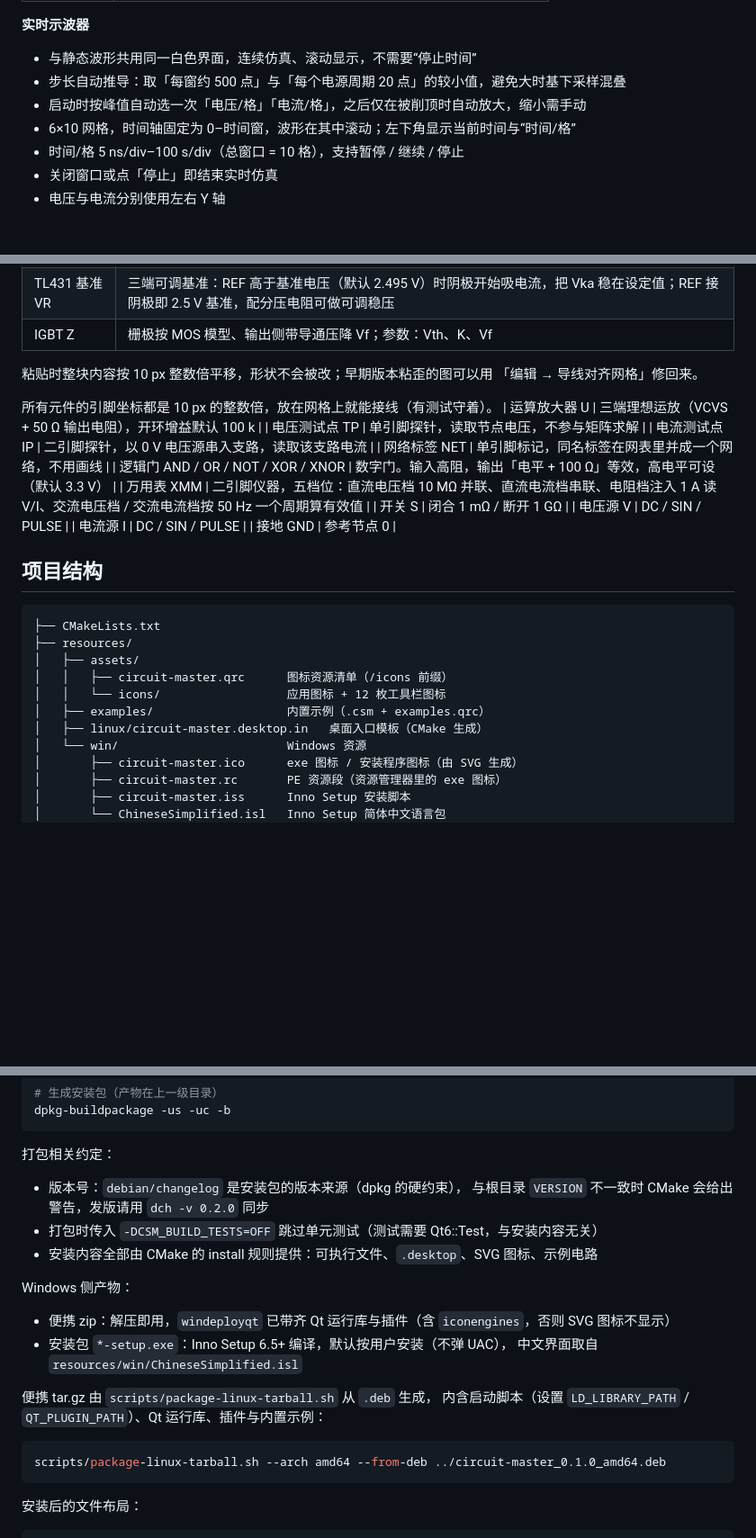
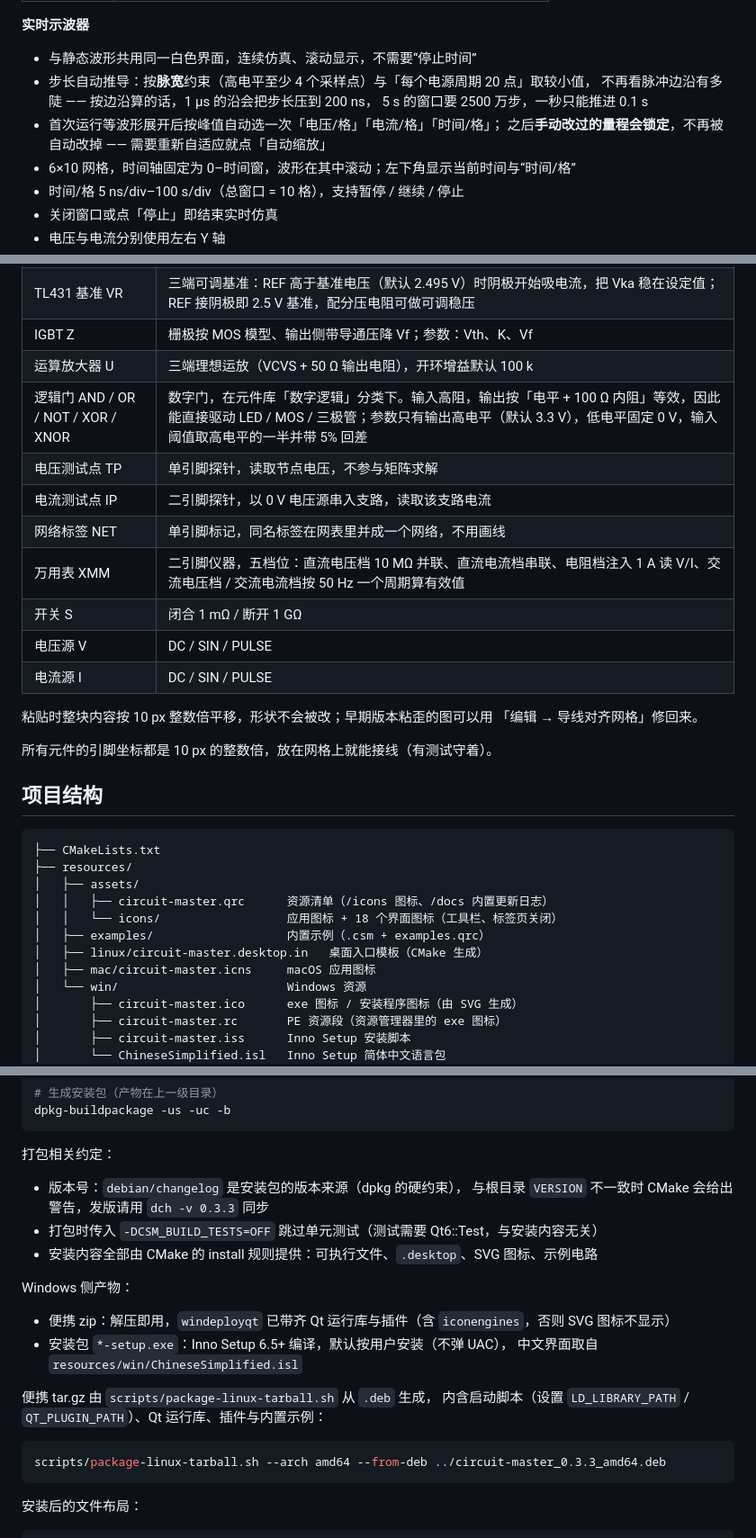
Before and after one commit to lhdjply/circuit-master, a Markdown page: README.md, 3 parts joined by grey strips. Shown at 90% size. Drawn GitHub-style; blank space fills up the shorter version.

````diff
--- a/README.md
+++ b/README.md
@@ -47,8 +49,11 @@
 **实时示波器**
 
 - 与静态波形共用同一白色界面，连续仿真、滚动显示，不需要“停止时间”
-- 步长自动推导：取「每窗约 500 点」与「每个电源周期 20 点」的较小值，避免大时基下采样混叠
-- 启动时按峰值自动选一次「电压/格」「电流/格」，之后仅在被削顶时自动放大，缩小需手动
+- 步长自动推导：按**脉宽**约束（高电平至少 4 个采样点）与「每个电源周期 20 点」取较小值，
+  不再看脉冲边沿有多陡 —— 按边沿算的话，1 µs 的沿会把步长压到 200 ns，
+  5 s 的窗口要 2500 万步，一秒只能推进 0.1 s
+- 首次运行等波形展开后按峰值自动选一次「电压/格」「电流/格」「时间/格」；
+  之后**手动改过的量程会锁定**，不再被自动改掉 —— 需要重新自适应就点「自动缩放」
 - 6×10 网格，时间轴固定为 0–时间窗，波形在其中滚动；左下角显示当前时间与“时间/格”
 - 时间/格 5 ns/div–100 s/div（总窗口 = 10 格），支持暂停 / 继续 / 停止
 - 关闭窗口或点「停止」即结束实时仿真
@@ -282,21 +299,20 @@ ctest --test-dir build --output-on-failure
 | 变压器 T | 绕组形式可选**单绕组**（4 引脚：初级 + 次级）或**初级 + 辅助绕组 + 次级**（6 引脚）；参数为初级电感 L1、匝数比 N1:N2:N3（单绕组为 N1:N2）与次级同名端（正接 / 反相）；绕组旁标「1」「2」「3」与同名端圆点 |
 | TL431 基准 VR | 三端可调基准：REF 高于基准电压（默认 2.495 V）时阴极开始吸电流，把 Vka 稳在设定值；REF 接阴极即 2.5 V 基准，配分压电阻可做可调稳压 |
 | IGBT Z | 栅极按 MOS 模型、输出侧带导通压降 Vf；参数：Vth、K、Vf |
+| 运算放大器 U | 三端理想运放（VCVS + 50 Ω 输出电阻），开环增益默认 100 k |
+| 逻辑门 AND / OR / NOT / XOR / XNOR | 数字门，在元件库「数字逻辑」分类下。输入高阻，输出按「电平 + 100 Ω 内阻」等效，因此能直接驱动 LED / MOS / 三极管；参数只有输出高电平（默认 3.3 V），低电平固定 0 V，输入阈值取高电平的一半并带 5% 回差 |
+| 电压测试点 TP | 单引脚探针，读取节点电压，不参与矩阵求解 |
+| 电流测试点 IP | 二引脚探针，以 0 V 电压源串入支路，读取该支路电流 |
+| 网络标签 NET | 单引脚标记，同名标签在网表里并成一个网络，不用画线 |
+| 万用表 XMM | 二引脚仪器，五档位：直流电压档 10 MΩ 并联、直流电流档串联、电阻档注入 1 A 读 V/I、交流电压档 / 交流电流档按 50 Hz 一个周期算有效值 |
+| 开关 S | 闭合 1 mΩ / 断开 1 GΩ |
+| 电压源 V | DC / SIN / PULSE |
+| 电流源 I | DC / SIN / PULSE |
 
 粘贴时整块内容按 10 px 整数倍平移，形状不会被改；早期版本粘歪的图可以用
 「编辑 → 导线对齐网格」修回来。
 
 所有元件的引脚坐标都是 10 px 的整数倍，放在网格上就能接线（有测试守着）。
-| 运算放大器 U | 三端理想运放（VCVS + 50 Ω 输出电阻），开环增益默认 100 k |
-| 电压测试点 TP | 单引脚探针，读取节点电压，不参与矩阵求解 |
-| 电流测试点 IP | 二引脚探针，以 0 V 电压源串入支路，读取该支路电流 |
-| 网络标签 NET | 单引脚标记，同名标签在网表里并成一个网络，不用画线 |
-| 逻辑门 AND / OR / NOT / XOR / XNOR | 数字门。输入高阻，输出「电平 + 100 Ω」等效，高电平可设（默认 3.3 V） |
-| 万用表 XMM | 二引脚仪器，五档位：直流电压档 10 MΩ 并联、直流电流档串联、电阻档注入 1 A 读 V/I、交流电压档 / 交流电流档按 50 Hz 一个周期算有效值 |
-| 开关 S | 闭合 1 mΩ / 断开 1 GΩ |
-| 电压源 V | DC / SIN / PULSE |
-| 电流源 I | DC / SIN / PULSE |
-| 接地 GND | 参考节点 0 |
 
 ## 项目结构
 
@@ -304,10 +320,11 @@ ctest --test-dir build --output-on-failure
 ├── CMakeLists.txt
 ├── resources/
 │   ├── assets/
-│   │   ├── circuit-master.qrc      图标资源清单（/icons 前缀）
-│   │   └── icons/                  应用图标 + 12 枚工具栏图标
+│   │   ├── circuit-master.qrc      资源清单（/icons 图标、/docs 内置更新日志）
+│   │   └── icons/                  应用图标 + 18 个界面图标（工具栏、标签页关闭）
 │   ├── examples/                   内置示例（.csm + examples.qrc）
 │   ├── linux/circuit-master.desktop.in   桌面入口模板（CMake 生成）
+│   ├── mac/circuit-master.icns     macOS 应用图标
 │   └── win/                        Windows 资源
 │       ├── circuit-master.ico      exe 图标 / 安装程序图标（由 SVG 生成）
 │       ├── circuit-master.rc       PE 资源段（资源管理器里的 exe 图标）
@@ -430,7 +449,7 @@ dpkg-buildpackage -us -uc -b
 打包相关约定：
 
 - 版本号：`debian/changelog` 是安装包的版本来源（dpkg 的硬约束），
-  与根目录 `VERSION` 不一致时 CMake 会给出警告，发版请用 `dch -v 0.2.0` 同步
+  与根目录 `VERSION` 不一致时 CMake 会给出警告，发版请用 `dch -v 0.3.3` 同步
 - 打包时传入 `-DCSM_BUILD_TESTS=OFF` 跳过单元测试（测试需要 Qt6::Test，与安装内容无关）
 - 安装内容全部由 CMake 的 install 规则提供：可执行文件、`.desktop`、SVG 图标、示例电路
 
@@ -444,7 +463,7 @@ Windows 侧产物：
 内含启动脚本（设置 `LD_LIBRARY_PATH` / `QT_PLUGIN_PATH`）、Qt 运行库、插件与内置示例：
 
 ```bash
-scripts/package-linux-tarball.sh --arch amd64 --from-deb ../circuit-master_0.1.0_amd64.deb
+scripts/package-linux-tarball.sh --arch amd64 --from-deb ../circuit-master_0.3.3_amd64.deb
 ```
 
 安装后的文件布局：
````
Also changed, not shown: other parts of README.md (+40 -24 lines), docs/screenshots/main.png.
